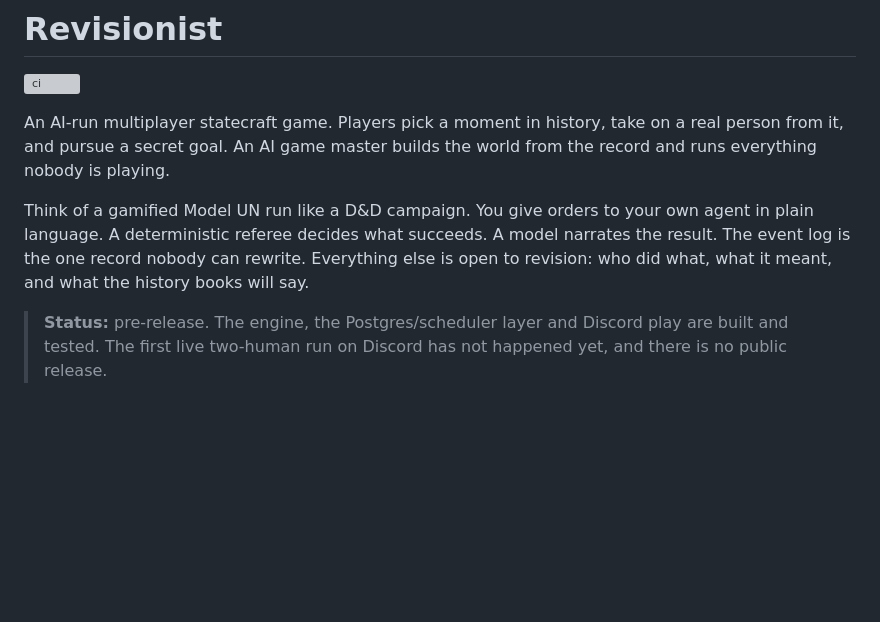
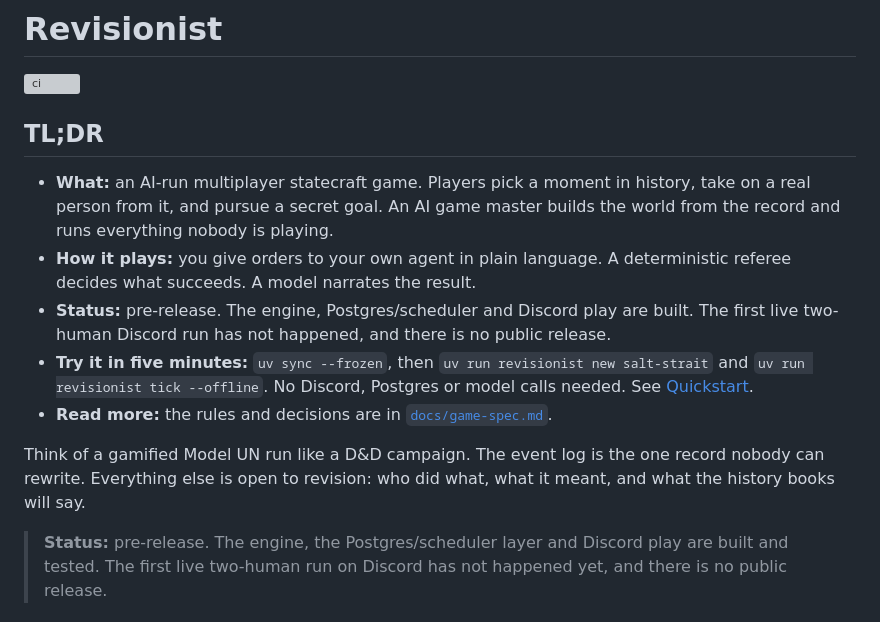
Before and after one commit to kedartech/anansi, a Markdown page: README.md, the part around the change. GitHub-like rendering; blank space fills up the shorter version; grey boxes are pictures that could not be loaded.

Commit message:
docs: Add a TL;DR to the README

```diff
--- a/README.md
+++ b/README.md
@@ -2,9 +2,15 @@
 
 [![ci](https://github.com/kedartech/revisionist/actions/workflows/ci.yml/badge.svg)](https://github.com/kedartech/revisionist/actions/workflows/ci.yml)
 
-An AI-run multiplayer statecraft game. Players pick a moment in history, take on a real person from it, and pursue a secret goal. An AI game master builds the world from the record and runs everything nobody is playing.
+## TL;DR
 
-Think of a gamified Model UN run like a D&D campaign. You give orders to your own agent in plain language. A deterministic referee decides what succeeds. A model narrates the result. The event log is the one record nobody can rewrite. Everything else is open to revision: who did what, what it meant, and what the history books will say.
+- **What:** an AI-run multiplayer statecraft game. Players pick a moment in history, take on a real person from it, and pursue a secret goal. An AI game master builds the world from the record and runs everything nobody is playing.
+- **How it plays:** you give orders to your own agent in plain language. A deterministic referee decides what succeeds. A model narrates the result.
+- **Status:** pre-release. The engine, Postgres/scheduler and Discord play are built. The first live two-human Discord run has not happened, and there is no public release.
+- **Try it in five minutes:** `uv sync --frozen`, then `uv run revisionist new salt-strait` and `uv run revisionist tick --offline`. No Discord, Postgres or model calls needed. See [Quickstart](#quickstart).
+- **Read more:** the rules and decisions are in [`docs/game-spec.md`](docs/game-spec.md).
+
+Think of a gamified Model UN run like a D&D campaign. The event log is the one record nobody can rewrite. Everything else is open to revision: who did what, what it meant, and what the history books will say.
 
 > **Status:** pre-release. The engine, the Postgres/scheduler layer and Discord play are built and tested. The first live two-human run on Discord has not happened yet, and there is no public release.
 
```
